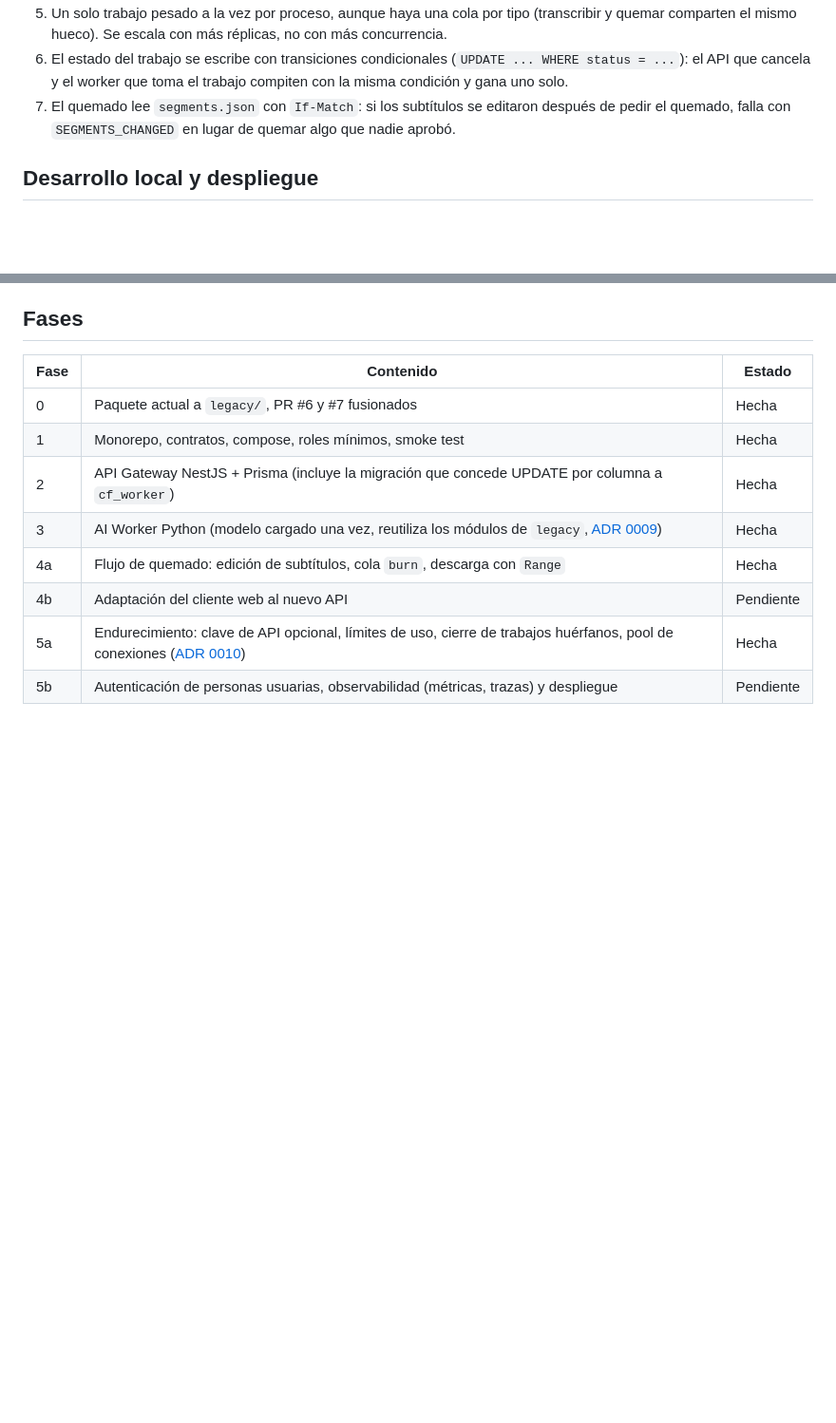
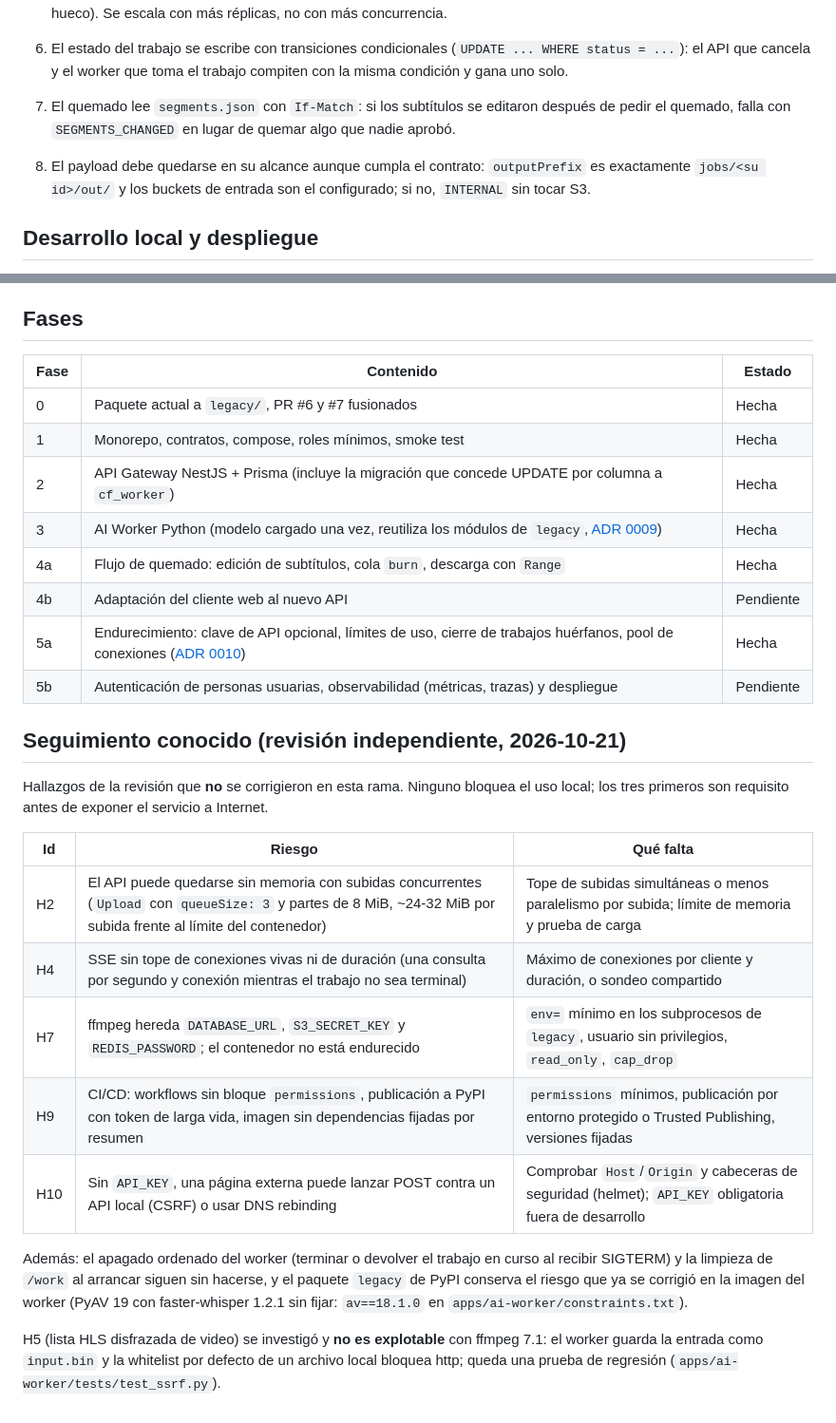
Before and after one commit to Bryandero98/captionforge, a Markdown page: docs/architecture.md, 2 parts joined by grey strips. Shown at 95% size. GitHub-like rendering; blank space fills up the shorter version.

Commit message:
docs: regla de alcance del payload y seguimiento de la revisión independiente

```diff
--- a/docs/architecture.md
+++ b/docs/architecture.md
@@ -68,6 +68,9 @@ Detalladas y verificadas con BullMQ real en [ADR 0006](adr/0006-reglas-del-worke
 7. El quemado lee `segments.json` con `If-Match`: si los subtítulos se editaron después de pedir el
    quemado, falla con `SEGMENTS_CHANGED` en lugar de quemar algo que nadie aprobó.
 
+8. El payload debe quedarse en su alcance aunque cumpla el contrato: `outputPrefix` es exactamente
+   `jobs/<su id>/out/` y los buckets de entrada son el configurado; si no, `INTERNAL` sin tocar S3.
+
 ## Desarrollo local y despliegue
 
 El compose declara los cinco servicios, pero `api-gateway` y `ai-worker` están en el perfil
@@ -87,3 +90,25 @@ de RAM.
 | 4b | Adaptación del cliente web al nuevo API | Pendiente |
 | 5a | Endurecimiento: clave de API opcional, límites de uso, cierre de trabajos huérfanos, pool de conexiones ([ADR 0010](adr/0010-endurecimiento-del-api-y-trabajos-huerfanos.md)) | Hecha |
 | 5b | Autenticación de personas usuarias, observabilidad (métricas, trazas) y despliegue | Pendiente |
+
+## Seguimiento conocido (revisión independiente, 2026-10-21)
+
+Hallazgos de la revisión que **no** se corrigieron en esta rama. Ninguno bloquea el uso local; los
+tres primeros son requisito antes de exponer el servicio a Internet.
+
+| Id | Riesgo | Qué falta |
+|---|---|---|
+| H2 | El API puede quedarse sin memoria con subidas concurrentes (`Upload` con `queueSize: 3` y partes de 8 MiB, ~24-32 MiB por subida frente al límite del contenedor) | Tope de subidas simultáneas o menos paralelismo por subida; límite de memoria y prueba de carga |
+| H4 | SSE sin tope de conexiones vivas ni de duración (una consulta por segundo y conexión mientras el trabajo no sea terminal) | Máximo de conexiones por cliente y duración, o sondeo compartido |
+| H7 | ffmpeg hereda `DATABASE_URL`, `S3_SECRET_KEY` y `REDIS_PASSWORD`; el contenedor no está endurecido | `env=` mínimo en los subprocesos de `legacy`, usuario sin privilegios, `read_only`, `cap_drop` |
+| H9 | CI/CD: workflows sin bloque `permissions`, publicación a PyPI con token de larga vida, imagen sin dependencias fijadas por resumen | `permissions` mínimos, publicación por entorno protegido o Trusted Publishing, versiones fijadas |
+| H10 | Sin `API_KEY`, una página externa puede lanzar POST contra un API local (CSRF) o usar DNS rebinding | Comprobar `Host`/`Origin` y cabeceras de seguridad (helmet); `API_KEY` obligatoria fuera de desarrollo |
+
+Además: el apagado ordenado del worker (terminar o devolver el trabajo en curso al recibir SIGTERM) y
+la limpieza de `/work` al arrancar siguen sin hacerse, y el paquete `legacy` de PyPI conserva el
+riesgo que ya se corrigió en la imagen del worker (PyAV 19 con faster-whisper 1.2.1 sin fijar:
+`av==18.1.0` en `apps/ai-worker/constraints.txt`).
+
+H5 (lista HLS disfrazada de video) se investigó y **no es explotable** con ffmpeg 7.1: el worker
+guarda la entrada como `input.bin` y la whitelist por defecto de un archivo local bloquea http;
+queda una prueba de regresión (`apps/ai-worker/tests/test_ssrf.py`).
```
